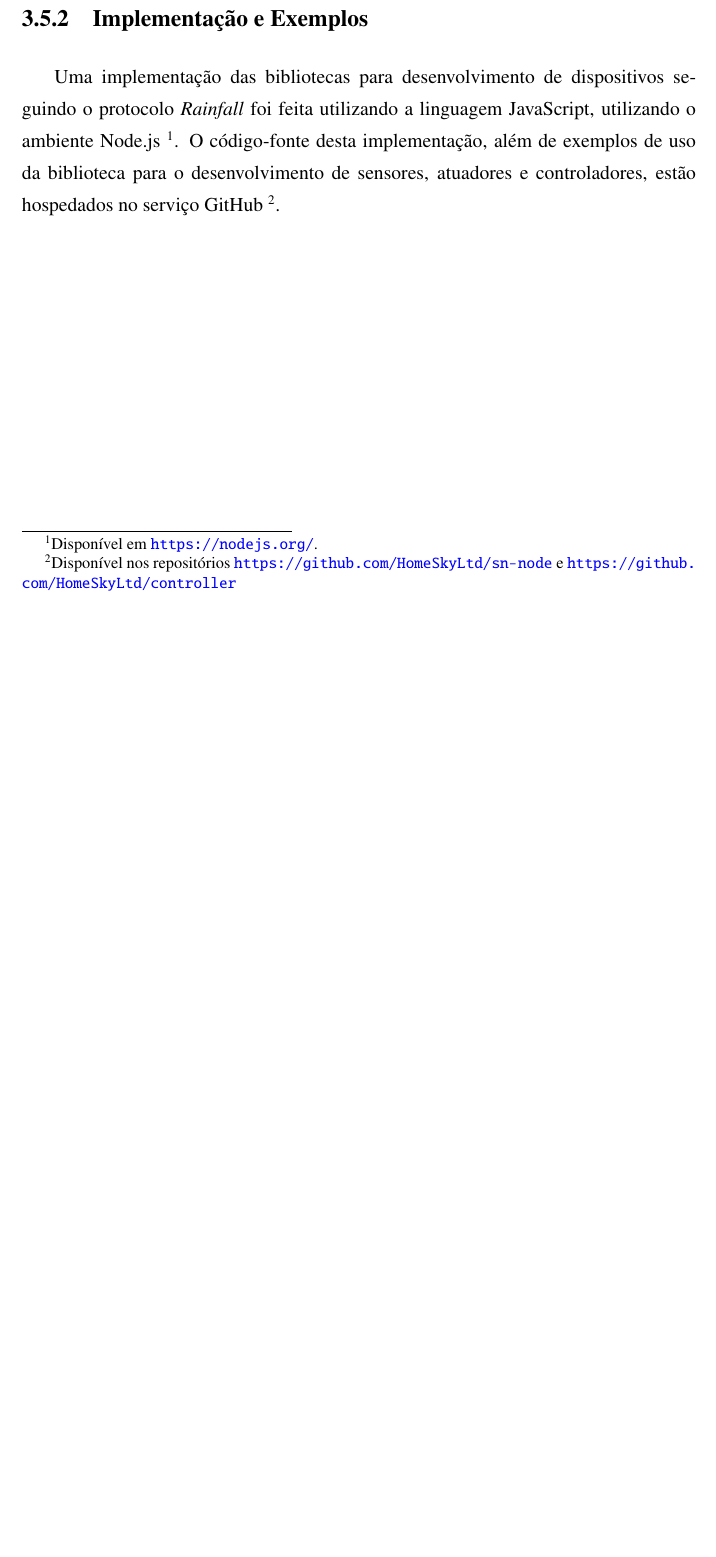
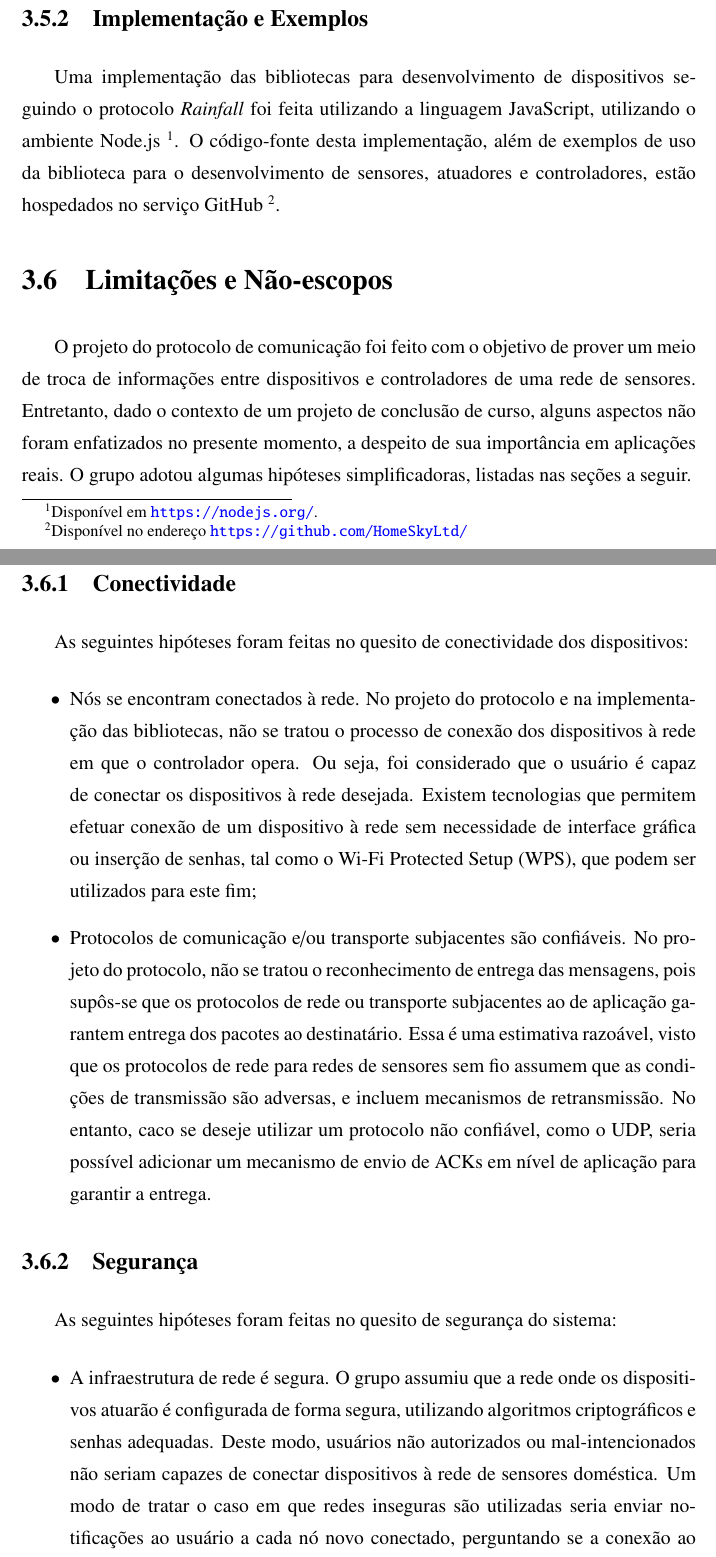
Before and after one commit to fabio-muramatsu/relatorio_tcc, a LaTeX document (monografia.tex, which reads texto/03redesensores.tex): part of page 45 of 48 before the commit and two parts of pages 45 and 46 of 50 after it, the two joined at a grey line, cut so that both start at the same text, the shorter picture padded with empty space. Compiled offline with pdfLaTeX; the source files are stored in an older character set and shown here as Unicode; a LaTeX package or settings file that is missing is left out.

Commit message:
Adicionadas limitações e não-escopos, stakeholders e complementada introdução com lógica por trás de desenvolvimento de um protocolo de aplicação

```diff
--- a/texto/03redesensores.tex
+++ b/texto/03redesensores.tex
@@ -449,4 +449,21 @@ A biblioteca desenvolvida possuirá uma arquitetura em camadas, conforme ilustra
 \paragraph*{Aplicações de usuário.} As bibliotecas desenvolvidas permitem o desenvolvimento de \textit{software} de controle de dispositivos em conformidade com as especificações do protocolo \textit{Rainfall}. Dispositivos sensores e atuadores podem ser desenvolvidos facilmente através da biblioteca \textit{Leaf}, ao passo que a lógica de um dispositivo controlador pode ser descrita utilizando-se a biblioteca \textit{Rainfall} diretamente.
 
 \subsection{Implementação e Exemplos}
-Uma implementação das bibliotecas para desenvolvimento de dispositivos seguindo o protocolo \textit{Rainfall} foi feita utilizando a linguagem JavaScript, utilizando o ambiente Node.js \footnote{Disponível em \url{https://nodejs.org/}.}. O código-fonte desta implementação, além de exemplos de uso da biblioteca para o desenvolvimento de sensores, atuadores e controladores, estão hospedados no serviço GitHub \footnote{Disponível nos repositórios \url{https://github.com/HomeSkyLtd/sn-node} e \url{https://github.com/HomeSkyLtd/controller}}.
+Uma implementação das bibliotecas para desenvolvimento de dispositivos seguindo o protocolo \textit{Rainfall} foi feita utilizando a linguagem JavaScript, utilizando o ambiente Node.js \footnote{Disponível em \url{https://nodejs.org/}.}. O código-fonte desta implementação, além de exemplos de uso da biblioteca para o desenvolvimento de sensores, atuadores e controladores, estão hospedados no serviço GitHub \footnote{Disponível no endereço \url{https://github.com/HomeSkyLtd/}}.
+
+\section{Limitações e Não-escopos}
+O projeto do protocolo de comunicação foi feito com o objetivo de prover um meio de troca de informações entre dispositivos e controladores de uma rede de sensores. Entretanto, dado o contexto de um projeto de conclusão de curso, alguns aspectos não foram enfatizados no presente momento, a despeito de sua importância em aplicações reais. O grupo adotou algumas hipóteses simplificadoras, listadas nas seções a seguir.
+
+\subsection{Conectividade}
+As seguintes hipóteses foram feitas no quesito de conectividade dos dispositivos:
+\begin{itemize}
+	\item Nós se encontram conectados à rede. No projeto do protocolo e na implementação das bibliotecas, não se tratou o processo de conexão dos dispositivos à rede em que o controlador opera. Ou seja, foi considerado que o usuário é capaz de conectar os dispositivos à rede desejada. Existem tecnologias que permitem efetuar conexão de um dispositivo à rede sem necessidade de interface gráfica ou inserção de senhas, tal como o Wi-Fi Protected Setup (WPS), que podem ser utilizados para este fim;
+	\item Protocolos de comunicação e/ou transporte subjacentes são confiáveis. No projeto do protocolo, não se tratou o reconhecimento de entrega das mensagens, pois supôs-se que os protocolos de rede ou transporte subjacentes ao de aplicação garantem entrega dos pacotes ao destinatário. Essa é uma estimativa razoável, visto que os protocolos de rede para redes de sensores sem fio assumem que as condições de transmissão são adversas, e incluem mecanismos de retransmissão. No entanto, caco se deseje utilizar um protocolo não confiável, como o UDP, seria possível adicionar um mecanismo de envio de ACKs em nível de aplicação para garantir a entrega.
+\end{itemize}
+
+\subsection{Segurança}
+As seguintes hipóteses foram feitas no quesito de segurança do sistema:
+\begin{itemize}
+	\item A infraestrutura de rede é segura. O grupo assumiu que a rede onde os dispositivos atuarão é configurada de forma segura, utilizando algoritmos criptográficos e senhas adequadas. Deste modo, usuários não autorizados ou mal-intencionados não seriam capazes de conectar dispositivos à rede de sensores doméstica. Um modo de tratar o caso em que redes inseguras são utilizadas seria enviar notificações ao usuário a cada nó novo conectado, perguntando se a conexão ao controlador deve ser permitida;
+	\item Nós da rede atuam conforme esperado. Supõe-se que nós de rede sejam configurados para operar em conformidade com o protocolo. Por exemplo, um sensor não responderia a mensagens destinadas a outros dispositivos, ou não fingiria ser o controlador. Uma maneira de se assegurar tal comportamento "honesto" seria através da efetuação de homologação de dispositivos.
+\end{itemize}
```
Also changed, not shown: texto/01introducao.tex (+3 -1 lines), texto/02especificacao.tex (+8 -1 lines).
